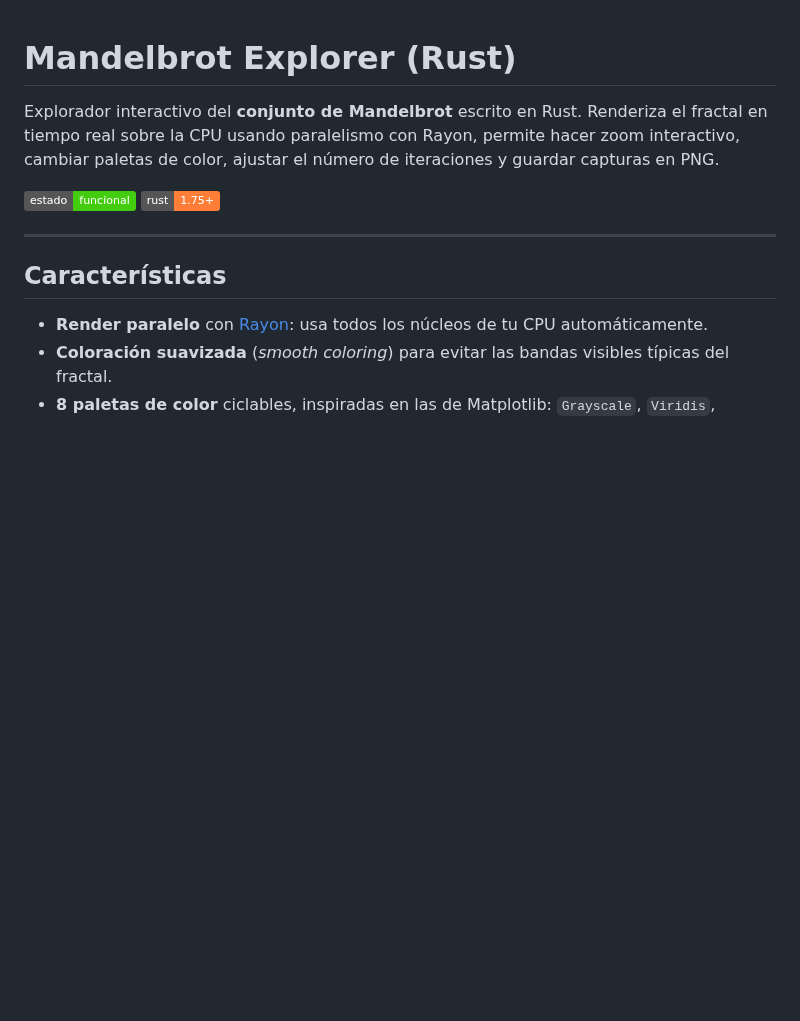
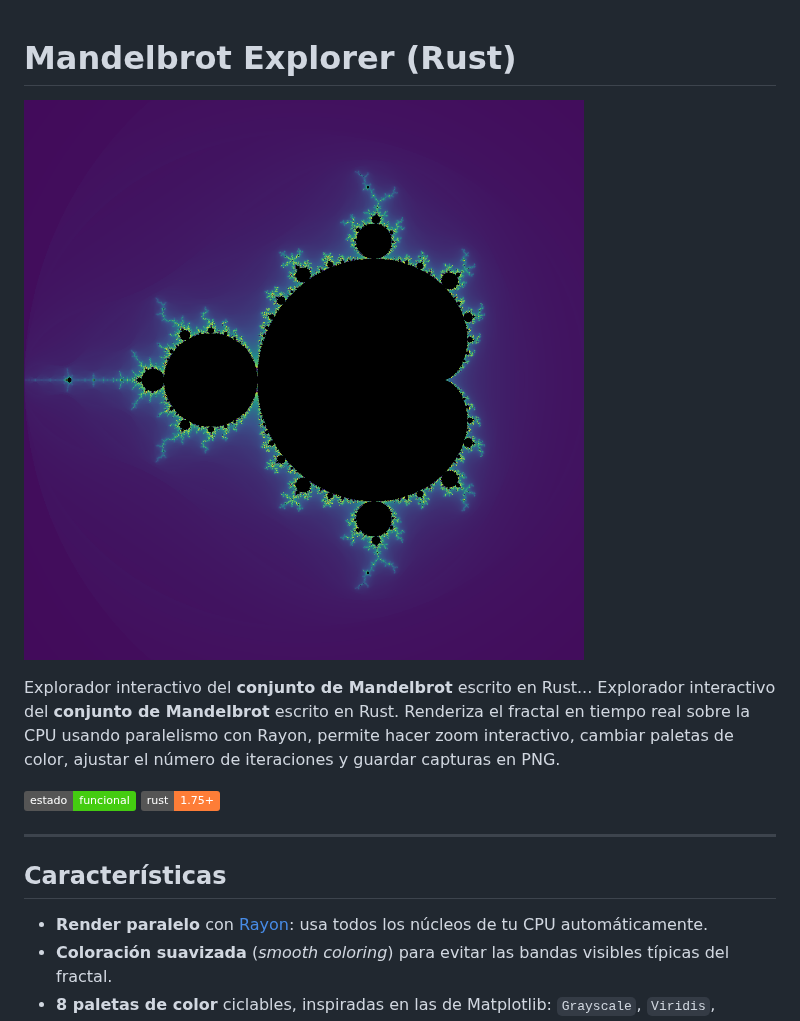
Before and after one commit to fserradilla65-afk/mandelbrot-rust, a Markdown page: README.md, the part around the change. Drawn GitHub-style; pictures changed too: docs/img/preview.png (added); badges without logos; blank space fills up the shorter version.

Commit message:
sync 2026-10-05_21:39

```diff
--- a/README.md
+++ b/README.md
@@ -1,5 +1,8 @@
 # Mandelbrot Explorer (Rust)
 
+![Vista principal](docs/img/preview.png)
+
+Explorador interactivo del **conjunto de Mandelbrot** escrito en Rust...
 Explorador interactivo del **conjunto de Mandelbrot** escrito en Rust. Renderiza el
 fractal en tiempo real sobre la CPU usando paralelismo con Rayon, permite hacer zoom
 interactivo, cambiar paletas de color, ajustar el número de iteraciones y guardar
```
